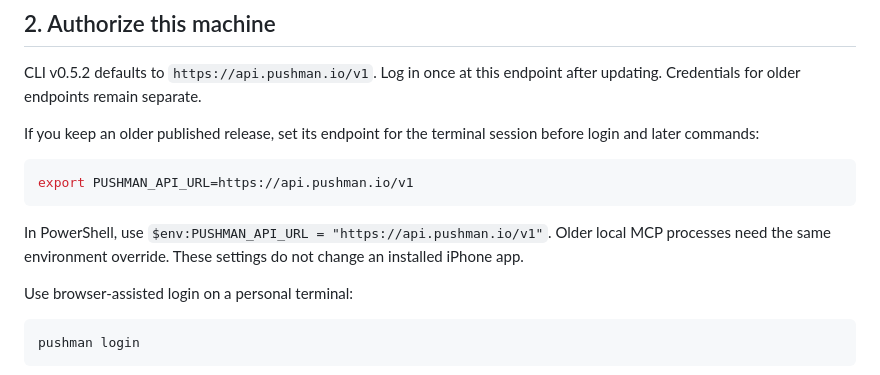
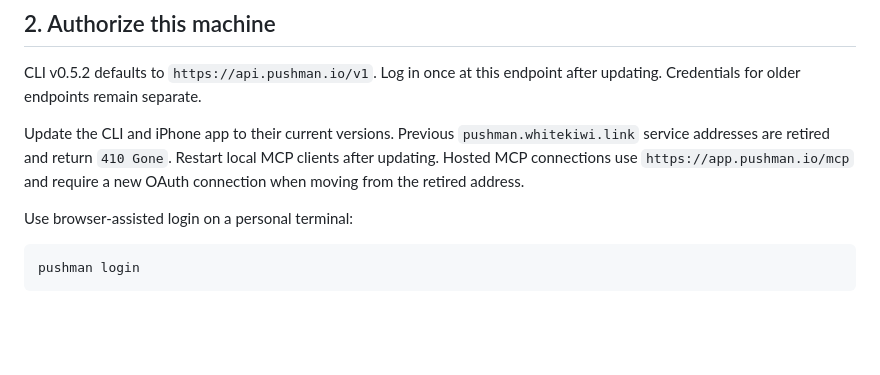
Before and after one commit to pushmanhq/pushman, a Markdown page: docs/GETTING_STARTED.md, the part around the change. Rendered like a GitHub page; blank space fills up the shorter version.

Commit message:
docs: direct clients to current service origins (#7)

````diff
--- a/docs/GETTING_STARTED.md
+++ b/docs/GETTING_STARTED.md
@@ -22,16 +22,11 @@ On Windows, choose the x64 or ARM64 setup installer from [CLI v0.5.2](https://gi
 CLI v0.5.2 defaults to `https://api.pushman.io/v1`. Log in once at this endpoint
 after updating. Credentials for older endpoints remain separate.
 
-If you keep an older published release, set its endpoint for the terminal session
-before login and later commands:
-
-```sh
-export PUSHMAN_API_URL=https://api.pushman.io/v1
-```
-
-In PowerShell, use `$env:PUSHMAN_API_URL = "https://api.pushman.io/v1"`.
-Older local MCP processes need the same environment override. These settings do
-not change an installed iPhone app.
+Update the CLI and iPhone app to their current versions. Previous
+`pushman.whitekiwi.link` service addresses are retired and return `410 Gone`.
+Restart local MCP clients after updating. Hosted MCP connections use
+`https://app.pushman.io/mcp` and require a new OAuth connection when moving
+from the retired address.
 
 Use browser-assisted login on a personal terminal:
 
````
